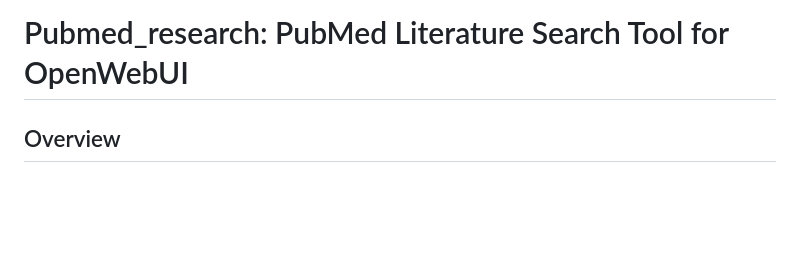
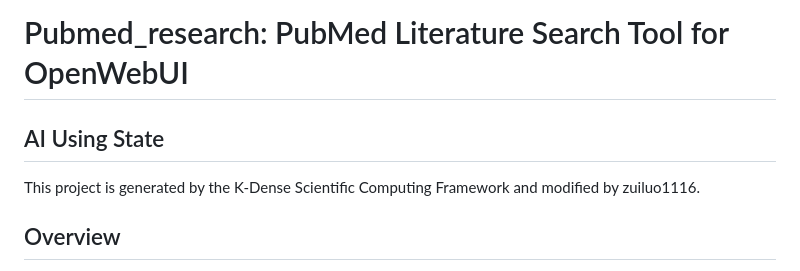
Before and after one commit to zuiluo1116/Pubmed_research, a Markdown page: README.md, the part around the change. Drawn GitHub-style; blank space fills up the shorter version.

```diff
--- a/README.md
+++ b/README.md
@@ -1,4 +1,7 @@
 # Pubmed_research: PubMed Literature Search Tool for OpenWebUI
+
+## AI Using State
+This project is generated by the K-Dense Scientific Computing Framework and modified by zuiluo1116.
 
 ## Overview
 This project implements a PubMed literature search tool (plugin) for OpenWebUI that enables LLM-driven scientific literature searches with advanced filtering capabilities.
```
